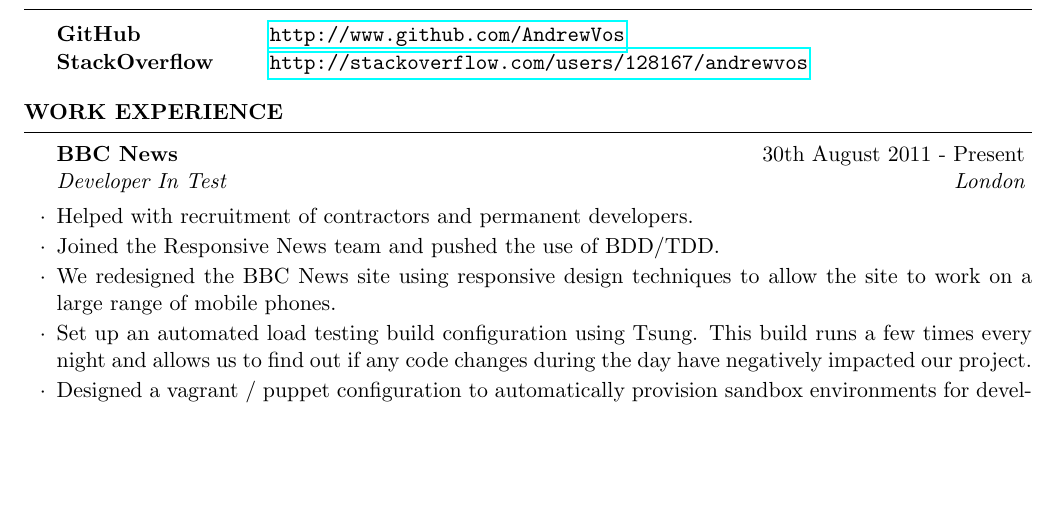
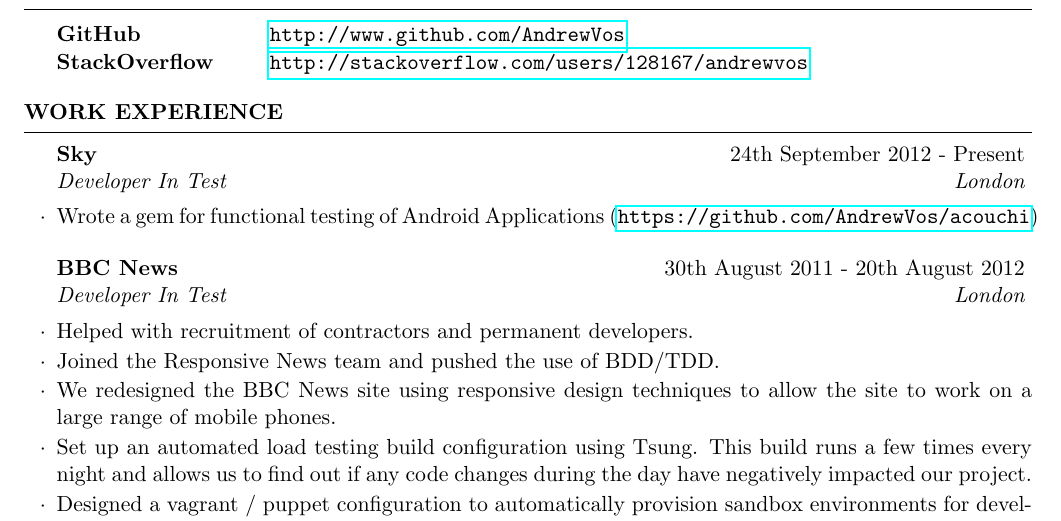
Before and after one commit to AndrewVos/cv, a LaTeX CV (AndrewVos.tex): part of page 1 of 2 before the commit and part of page 1 of 3 after it, cut so that both start at the same text, the shorter picture padded with empty space. Compiled offline with pdfLaTeX.

Commit message:
add information about Sky and end BBC contract

```diff
--- a/AndrewVos.tex
+++ b/AndrewVos.tex
@@ -30,7 +30,11 @@
   \end{rSection}
 
   \begin{rSection}{Work Experience}
-    \begin{rSubsection}{BBC News}{30th August 2011 - Present}{Developer In Test}{London}
+    \begin{rSubsection}{Sky}{24th September 2012 - Present}{Developer In Test}{London}
+      \item Wrote a gem for functional testing of Android Applications (\url{https://github.com/AndrewVos/acouchi})
+    \end{rSubsection}
+
+    \begin{rSubsection}{BBC News}{30th August 2011 - 20th August 2012}{Developer In Test}{London}
       \item Helped with recruitment of contractors and permanent developers.
       \item Joined the Responsive News team and pushed the use of BDD/TDD.
       \item We redesigned the BBC News site using responsive design techniques to allow the site to work on a large range of mobile phones.
```
